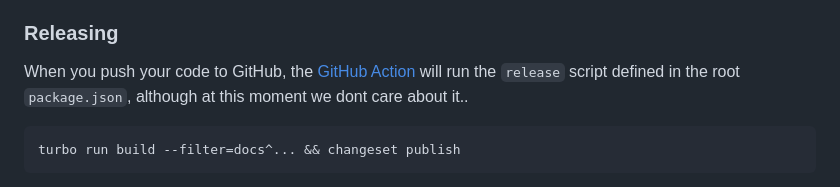
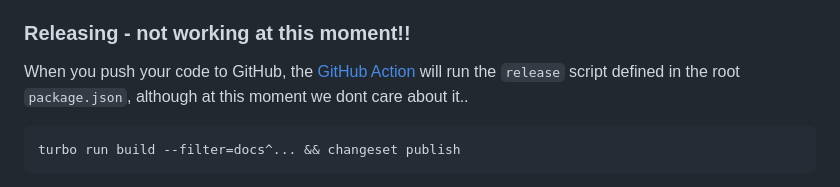
Before and after one commit to p-nalewajka/turborepo, a Markdown page: README.md, the part around the change. GitHub-like rendering.

```diff
--- a/README.md
+++ b/README.md
@@ -92,7 +92,7 @@ To generate your changelog, run `pnpm changeset` locally:
 1. Confirm the changeset looks as expected.
 1. A new Markdown file will be created in the `changeset` folder with the summary and a list of the packages included.
 
-### Releasing
+### Releasing - not working at this moment!!
 
 When you push your code to GitHub, the [GitHub Action](https://github.com/changesets/action) will run the `release` script defined in the root `package.json`, although at this moment we dont care about it..
 
```
